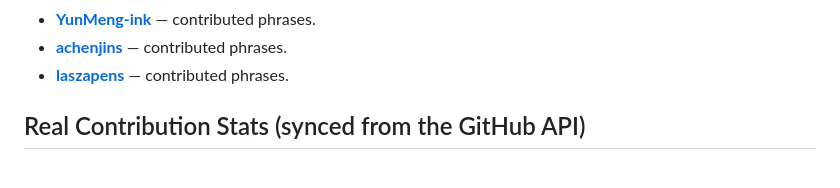
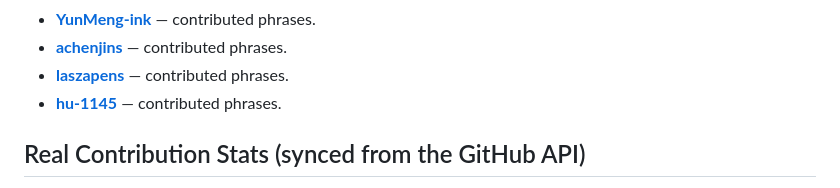
Before and after one commit to 01Virex/dsh-status-rotator, a Markdown page: CONTRIBUTORS.md, the part around the change. Rendered like a GitHub page.

```diff
--- a/CONTRIBUTORS.md
+++ b/CONTRIBUTORS.md
@@ -36,6 +36,7 @@ Most of the phrase bank comes from members of QQ groups **641028237** and **1103
 - **[YunMeng-ink](https://github.com/YunMeng-ink)** — contributed phrases.
 - **[achenjins](https://github.com/achenjins)** — contributed phrases.
 - **[laszapens](https://github.com/laszapens)** — contributed phrases.
+- **[hu-1145](https://github.com/hu-1145)** — contributed phrases.
 
 ## Real Contribution Stats (synced from the GitHub API)
 
```
Also changed, not shown: CONTRIBUTORS_ZH.md (+1 -0 lines).
